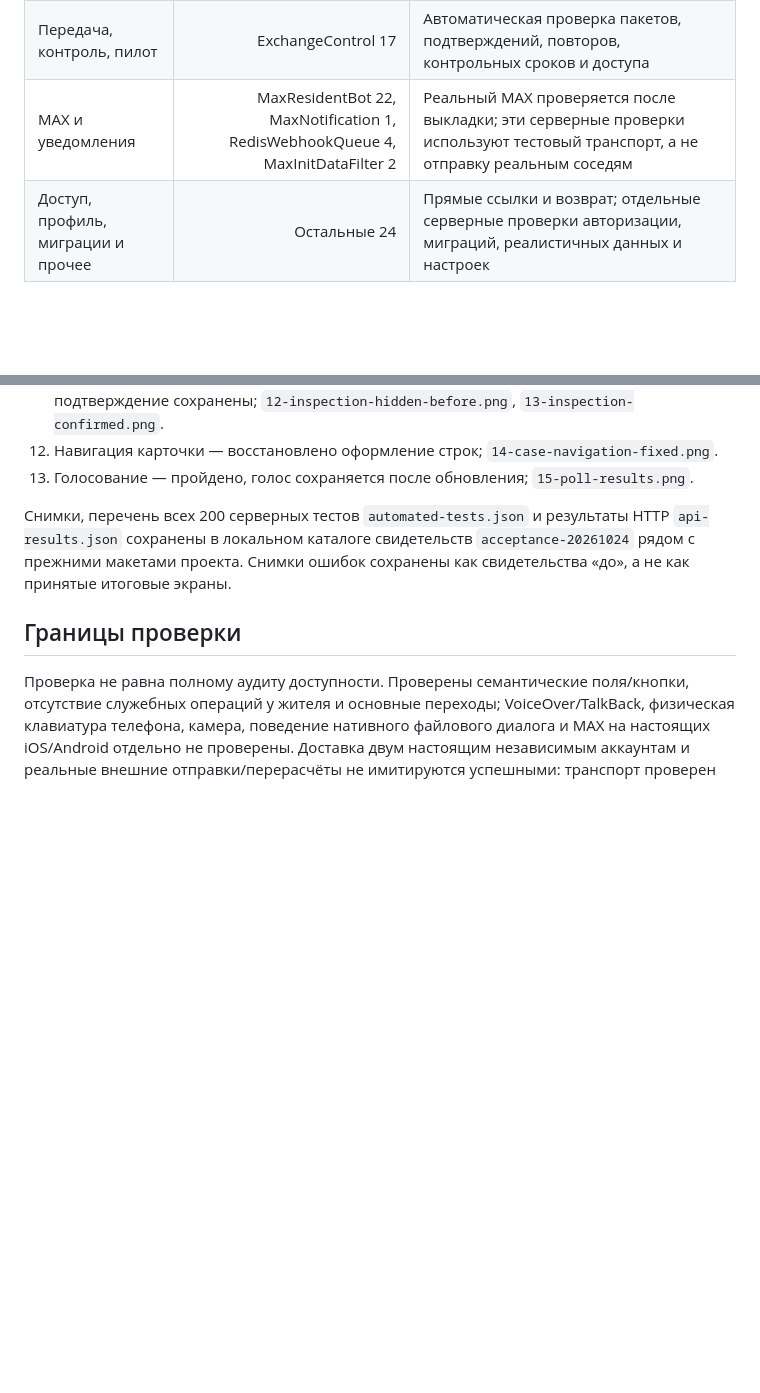
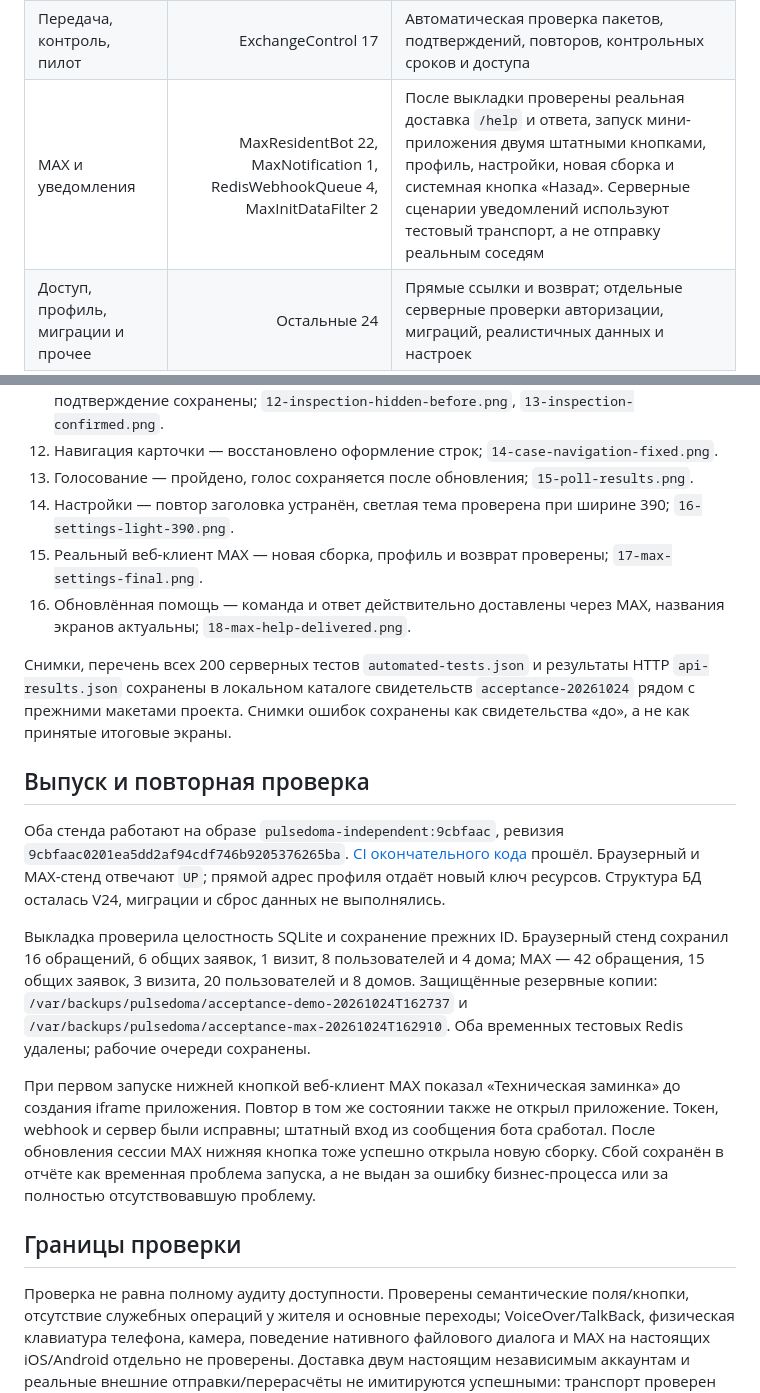
Before and after one commit to rommerrro-gh/vega2124, a Markdown page: docs/acceptance-2026-10-24.md, 2 parts joined by grey strips. Rendered like a GitHub page; blank space fills up the shorter version.

Commit message:
Зафиксированы сквозная приёмка и выпуск исправлений на оба стенда

```diff
--- a/docs/acceptance-2026-10-24.md
+++ b/docs/acceptance-2026-10-24.md
@@ -16,7 +16,7 @@
 | Визиты, отключения, общие проблемы | HouseOperations 24 | Страница событий; гарантийное время проверено отдельным браузерным сценарием |
 | Опросы | HousePoll 1 | Голос второго жителя, новые проценты, сохранение выбора после перезагрузки |
 | Передача, контроль, пилот | ExchangeControl 17 | Автоматическая проверка пакетов, подтверждений, повторов, контрольных сроков и доступа |
-| MAX и уведомления | MaxResidentBot 22, MaxNotification 1, RedisWebhookQueue 4, MaxInitDataFilter 2 | Реальный MAX проверяется после выкладки; эти серверные проверки используют тестовый транспорт, а не отправку реальным соседям |
+| MAX и уведомления | MaxResidentBot 22, MaxNotification 1, RedisWebhookQueue 4, MaxInitDataFilter 2 | После выкладки проверены реальная доставка `/help` и ответа, запуск мини-приложения двумя штатными кнопками, профиль, настройки, новая сборка и системная кнопка «Назад». Серверные сценарии уведомлений используют тестовый транспорт, а не отправку реальным соседям |
 | Доступ, профиль, миграции и прочее | Остальные 24 | Прямые ссылки и возврат; отдельные серверные проверки авторизации, миграций, реалистичных данных и настроек |
 
 Дополнительно девять проверок реального HTTP/SQLite подтвердили: 401 без авторизации; 404 для чужого дома; общая заявка закрылась после двух подтверждений; публичный DTO не содержит частных материалов; скачанные байты совпадают с загруженным файлом; время гарантийного осмотра сохранено; финансовое объяснение опубликовано; SQLite цела; в общей работе ровно два личных обращения.
@@ -47,8 +47,19 @@
 11. Осмотр у жителя — отсутствие блока исправлено; просьба о другом времени и подтверждение сохранены; `12-inspection-hidden-before.png`, `13-inspection-confirmed.png`.
 12. Навигация карточки — восстановлено оформление строк; `14-case-navigation-fixed.png`.
 13. Голосование — пройдено, голос сохраняется после обновления; `15-poll-results.png`.
+14. Настройки — повтор заголовка устранён, светлая тема проверена при ширине 390; `16-settings-light-390.png`.
+15. Реальный веб-клиент MAX — новая сборка, профиль и возврат проверены; `17-max-settings-final.png`.
+16. Обновлённая помощь — команда и ответ действительно доставлены через MAX, названия экранов актуальны; `18-max-help-delivered.png`.
 
 Снимки, перечень всех 200 серверных тестов `automated-tests.json` и результаты HTTP `api-results.json` сохранены в локальном каталоге свидетельств `acceptance-20261024` рядом с прежними макетами проекта. Снимки ошибок сохранены как свидетельства «до», а не как принятые итоговые экраны.
+
+## Выпуск и повторная проверка
+
+Оба стенда работают на образе `pulsedoma-independent:9cbfaac`, ревизия `9cbfaac0201ea5dd2af94cdf746b9205376265ba`. [CI окончательного кода](https://github.com/rommerrro-gh/vega2124/actions/runs/40097395212) прошёл. Браузерный и MAX-стенд отвечают `UP`; прямой адрес профиля отдаёт новый ключ ресурсов. Структура БД осталась V24, миграции и сброс данных не выполнялись.
+
+Выкладка проверила целостность SQLite и сохранение прежних ID. Браузерный стенд сохранил 16 обращений, 6 общих заявок, 1 визит, 8 пользователей и 4 дома; MAX — 42 обращения, 15 общих заявок, 3 визита, 20 пользователей и 8 домов. Защищённые резервные копии: `/var/backups/pulsedoma/acceptance-demo-20261024T162737` и `/var/backups/pulsedoma/acceptance-max-20261024T162910`. Оба временных тестовых Redis удалены; рабочие очереди сохранены.
+
+При первом запуске нижней кнопкой веб-клиент MAX показал «Техническая заминка» до создания iframe приложения. Повтор в том же состоянии также не открыл приложение. Токен, webhook и сервер были исправны; штатный вход из сообщения бота сработал. После обновления сессии MAX нижняя кнопка тоже успешно открыла новую сборку. Сбой сохранён в отчёте как временная проблема запуска, а не выдан за ошибку бизнес-процесса или за полностью отсутствовавшую проблему.
 
 ## Границы проверки
 
```
